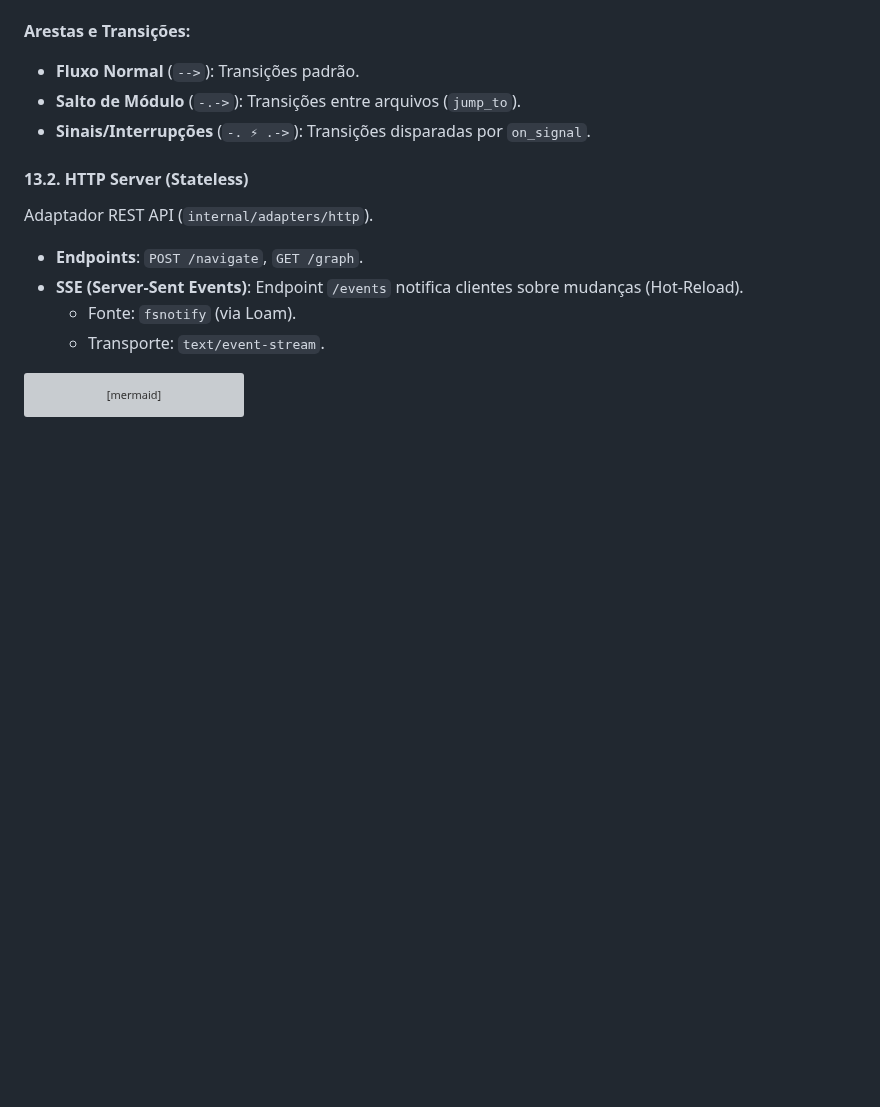
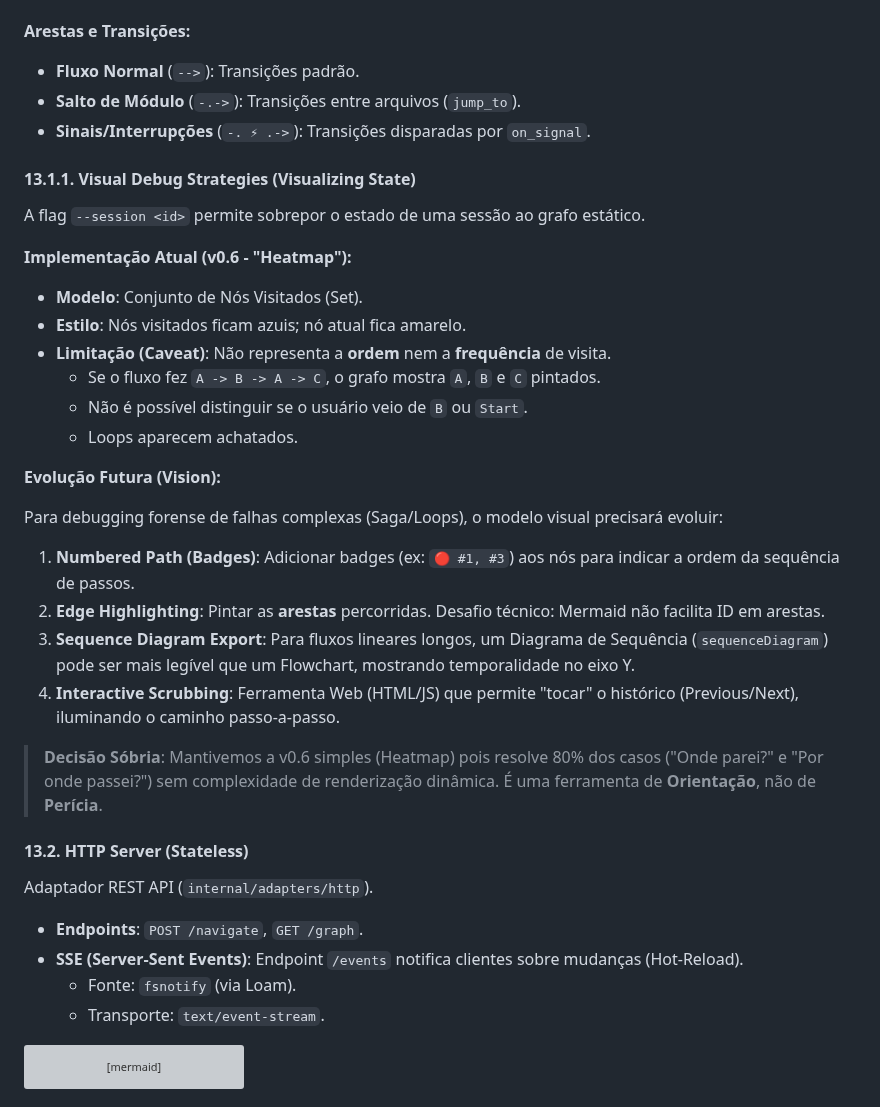
Before and after one commit to aretw0/trellis, a Markdown page: docs/TECHNICAL.md, the part around the change. GitHub-like rendering; blank space fills up the shorter version; grey boxes are pictures that could not be loaded.

Commit message:
docs: add sober analysis of visual debug limits and vision
- Added analysis of current Heatmap limitations (unordered set).

- Outlined future vision: Numbered Badges, Edge Highlighting, Interactive Scrubbing.

- Justified current simple implementation.

```diff
--- a/docs/TECHNICAL.md
+++ b/docs/TECHNICAL.md
@@ -767,6 +767,30 @@ Responsável por converter visualmente o grafo e estados.
 - **Salto de Módulo** (`-.->`): Transições entre arquivos (`jump_to`).
 - **Sinais/Interrupções** (`-. ⚡ .->`): Transições disparadas por `on_signal`.
 
+#### 13.1.1. Visual Debug Strategies (Visualizing State)
+
+A flag `--session <id>` permite sobrepor o estado de uma sessão ao grafo estático.
+
+**Implementação Atual (v0.6 - "Heatmap"):**
+
+- **Modelo**: Conjunto de Nós Visitados (Set).
+- **Estilo**: Nós visitados ficam azuis; nó atual fica amarelo.
+- **Limitação (Caveat)**: Não representa a **ordem** nem a **frequência** de visita.
+  - Se o fluxo fez `A -> B -> A -> C`, o grafo mostra `A`, `B` e `C` pintados.
+  - Não é possível distinguir se o usuário veio de `B` ou `Start`.
+  - Loops aparecem achatados.
+
+**Evolução Futura (Vision):**
+
+Para debugging forense de falhas complexas (Saga/Loops), o modelo visual precisará evoluir:
+
+1. **Numbered Path (Badges)**: Adicionar badges (ex: `🔴 #1, #3`) aos nós para indicar a ordem da sequência de passos.
+2. **Edge Highlighting**: Pintar as **arestas** percorridas. Desafio técnico: Mermaid não facilita ID em arestas.
+3. **Sequence Diagram Export**: Para fluxos lineares longos, um Diagrama de Sequência (`sequenceDiagram`) pode ser mais legível que um Flowchart, mostrando temporalidade no eixo Y.
+4. **Interactive Scrubbing**: Ferramenta Web (HTML/JS) que permite "tocar" o histórico (Previous/Next), iluminando o caminho passo-a-passo.
+
+> **Decisão Sóbria**: Mantivemos a v0.6 simples (Heatmap) pois resolve 80% dos casos ("Onde parei?" e "Por onde passei?") sem complexidade de renderização dinâmica. É uma ferramenta de **Orientação**, não de **Perícia**.
+
 #### 13.2. HTTP Server (Stateless)
 
 Adaptador REST API (`internal/adapters/http`).
```
